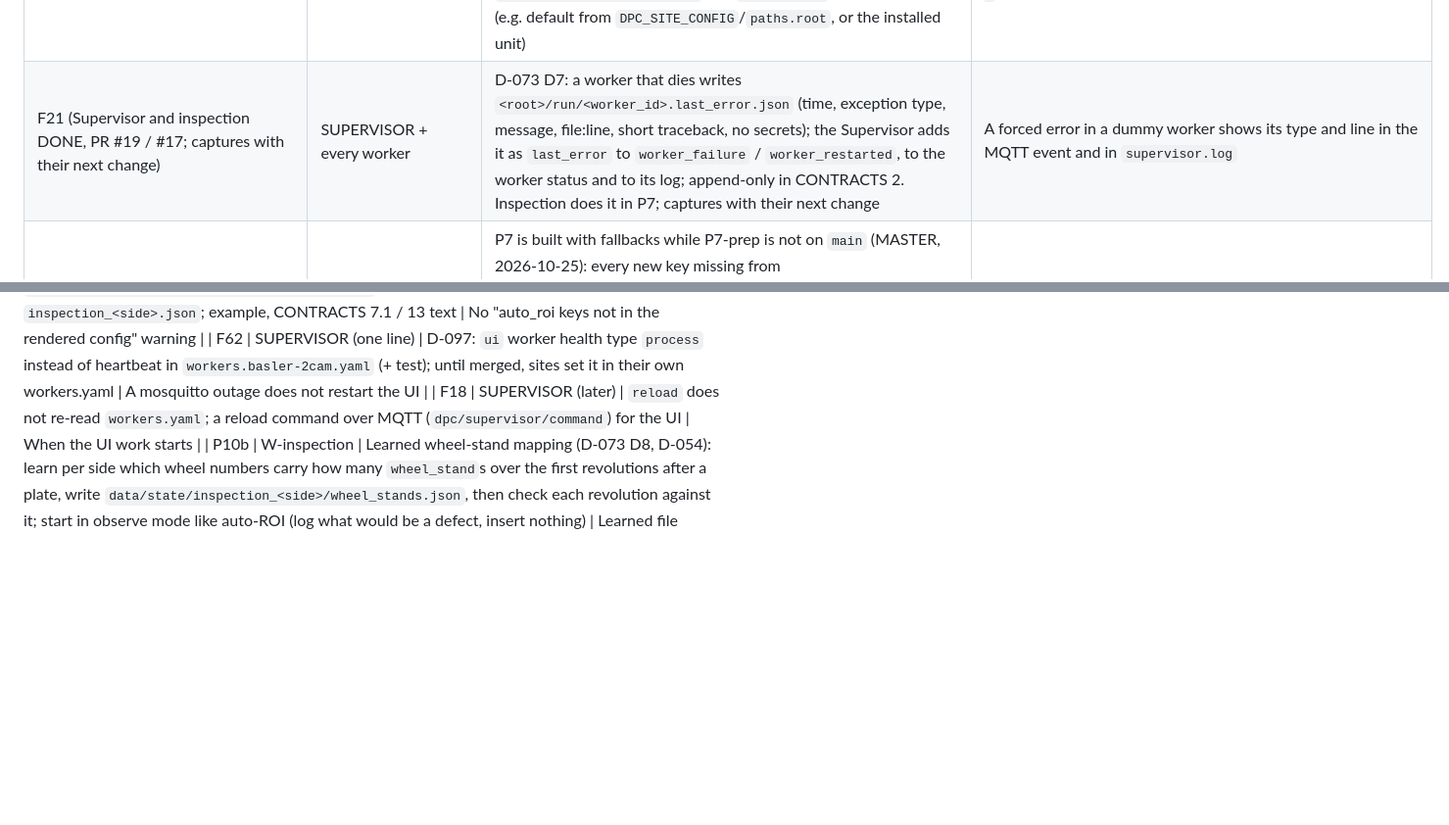
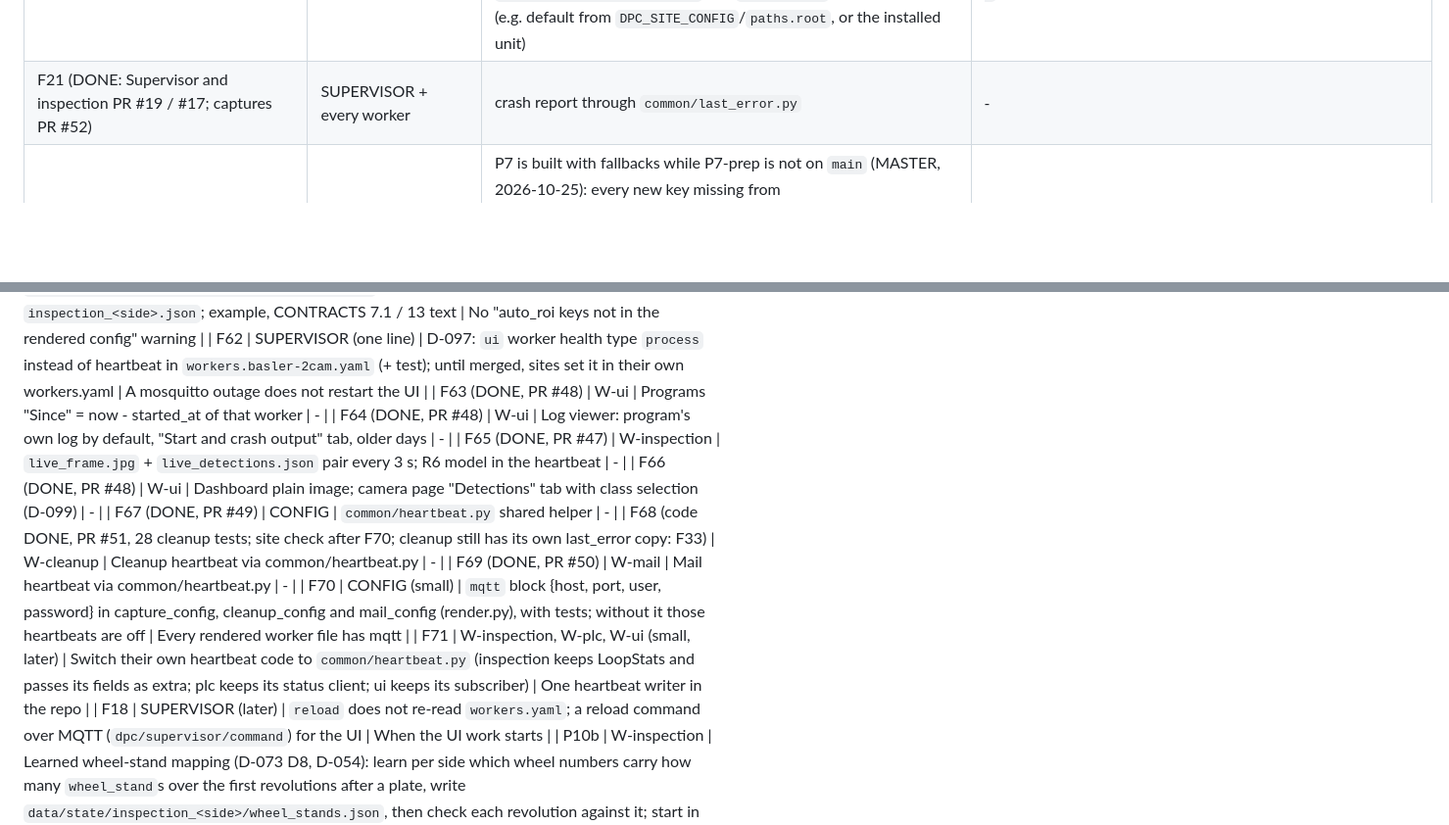
Before and after one commit to purushottamkumar2004/DPC, a Markdown page: docs/STATUS.md, 2 parts joined by grey strips. Shown at 98% size. Drawn GitHub-style; blank space fills up the shorter version.

```diff
--- a/docs/STATUS.md
+++ b/docs/STATUS.md
@@ -71,7 +71,7 @@ Owned by MASTER; update after each handoff. Last updated: 2026-10-22 (full clean
 | P12 | new W-transfer | **9** OneDrive transfer service: weekly chunked upload, model download + verify + ready (D-057); Q18 settled while testing | Upload resumes after a cut; bad checksum rejected |
 | P13 (code DONE, merged by MASTER 2026-11-04, 66 inspection tests; Tadipatri preview check pending: P13-site) | W-inspection (UI later, P17) | Auto region of interest per D-090, D-091 and D-092: learned on demand from a request file over one full cycle (plate to plate), frames used only while the wheel shows movement, stationary repeats removed, robust line fit, 11-point grid with [x, y_min, y_max] + 100 px margin, roi.json + roi_preview.jpg; observe/filter/off; out-of-bound list roi_outside.jsonl with crops for the UI; drift only reported | Learning a cycle from saved frames gives a sensible preview; a fixed false detection is removed; observe gives identical defects; the out-of-bound list fills; filter drops an off-path detection |
 | F19 (DONE, PR #19) | SUPERVISOR (small) | Without `-c`, `supervisor.py reload` (and the other commands) use the example config in the code folder and look for the pid in `code/supervisor/runtime/`; on a site they should find `<root>/config/workers.yaml` and `<root>/run/` by themselves (e.g. default from `DPC_SITE_CONFIG`/`paths.root`, or the installed unit) | `python3 supervisor.py reload` works on Tadipatri without `-c` |
-| F21 (Supervisor and inspection DONE, PR #19 / #17; captures with their next change) | SUPERVISOR + every worker | D-073 D7: a worker that dies writes `<root>/run/<worker_id>.last_error.json` (time, exception type, message, file:line, short traceback, no secrets); the Supervisor adds it as `last_error` to `worker_failure` / `worker_restarted`, to the worker status and to its log; append-only in CONTRACTS 2. Inspection does it in P7; captures with their next change | A forced error in a dummy worker shows its type and line in the MQTT event and in `supervisor.log` |
+| F21 (DONE: Supervisor and inspection PR #19 / #17; captures PR #52) | SUPERVISOR + every worker | crash report through `common/last_error.py` | - |
 | F22 (DONE: P7 reads the real P7-prep keys, no fallbacks) | W-inspection | P7 is built with fallbacks while P7-prep is not on `main` (MASTER, 2026-10-25): every new key missing from `inspection_<side>.json` uses a built-in per-side default equal to today's value (names exactly as in D-072/D-073/P7-prep), all in one place, with one WARNING per key at start. Remove the fallbacks once P7-prep is merged and Tadipatri renders the keys | No fallback WARNING on Tadipatri; fallback table deleted |
 | F23 (DONE, PR #18) | CONFIG (small) | `setup_dpc_layout.sh` and the `dpc-check` layout check include `data/wheel_status/IMAGES/{LEFT,RIGHT}` (D-075) | Fresh layout has them; `dpc-check` counts them |
 | F24 (DONE, PR #19: 20/20) | SUPERVISOR (small) | Flaky test `test_supervisor_p5 Reload.test_render_at_start_and_dpc_worker_config_per_worker` (about 1 in 3: reads `env_mail.txt` before the worker wrote it); wait for the worker before reading | 10 runs in a row green |
@@ -123,6 +123,15 @@ Owned by MASTER; update after each handoff. Last updated: 2026-10-22 (full clean
 | F56 (DONE, PR #40; CONFIG key: F57) | W-inspection (small), then CONFIG for the key | Preview images with 2 classes each: `roi_preview_<NN>_<classA>__<classB>.jpg` (key `auto_roi.preview_classes_per_image`, default 2), two distinct colours, band as top/bottom lines plus light fill, legend, on a real frame with those classes if possible, not-learned classes as text; old previews of the side removed first; `roi_offline.py` the same | Each class's band clearly visible on its own image |
 | F57 (DONE, PR #41; main green again: 372 unit tests) | CONFIG (small) | Render `inspection.auto_roi.preview_classes_per_image` (whole number 1-9, default 2) into `inspection_<side>.json`; example, CONTRACTS 7.1 / 13 text | No "auto_roi keys not in the rendered config" warning |
 | F62 | SUPERVISOR (one line) | D-097: `ui` worker health type `process` instead of heartbeat in `workers.basler-2cam.yaml` (+ test); until merged, sites set it in their own workers.yaml | A mosquitto outage does not restart the UI |
+| F63 (DONE, PR #48) | W-ui | Programs "Since" = now - started_at of that worker | - |
+| F64 (DONE, PR #48) | W-ui | Log viewer: program's own log by default, "Start and crash output" tab, older days | - |
+| F65 (DONE, PR #47) | W-inspection | `live_frame.jpg` + `live_detections.json` pair every 3 s; R6 model in the heartbeat | - |
+| F66 (DONE, PR #48) | W-ui | Dashboard plain image; camera page "Detections" tab with class selection (D-099) | - |
+| F67 (DONE, PR #49) | CONFIG | `common/heartbeat.py` shared helper | - |
+| F68 (code DONE, PR #51, 28 cleanup tests; site check after F70; cleanup still has its own last_error copy: F33) | W-cleanup | Cleanup heartbeat via common/heartbeat.py | - |
+| F69 (DONE, PR #50) | W-mail | Mail heartbeat via common/heartbeat.py | - |
+| F70 | CONFIG (small) | `mqtt` block {host, port, user, password} in capture_config, cleanup_config and mail_config (render.py), with tests; without it those heartbeats are off | Every rendered worker file has mqtt |
+| F71 | W-inspection, W-plc, W-ui (small, later) | Switch their own heartbeat code to `common/heartbeat.py` (inspection keeps LoopStats and passes its fields as extra; plc keeps its status client; ui keeps its subscriber) | One heartbeat writer in the repo |
 | F18 | SUPERVISOR (later) | `reload` does not re-read `workers.yaml`; a reload command over MQTT (`dpc/supervisor/command`) for the UI | When the UI work starts |
 | P10b | W-inspection | Learned wheel-stand mapping (D-073 D8, D-054): learn per side which wheel numbers carry how many `wheel_stand`s over the first revolutions after a plate, write `data/state/inspection_<side>/wheel_stands.json`, then check each revolution against it; start in observe mode like auto-ROI (log what would be a defect, insert nothing) | Learned file written per side; observe log shows mismatches; nothing inserted |
 | Later | various | Mail and PLC services migrated (PLC service D-024, light/dust/sunlight cases A8-A10), FLIR capture on JSON, UI monitoring, installer + wizard | - |
```
Also changed, not shown: other parts of docs/STATUS.md (+3 -3 lines), docs/CONTRACTS.md (+8 -0 lines), docs/DECISIONS.md (+5 -1 lines).
